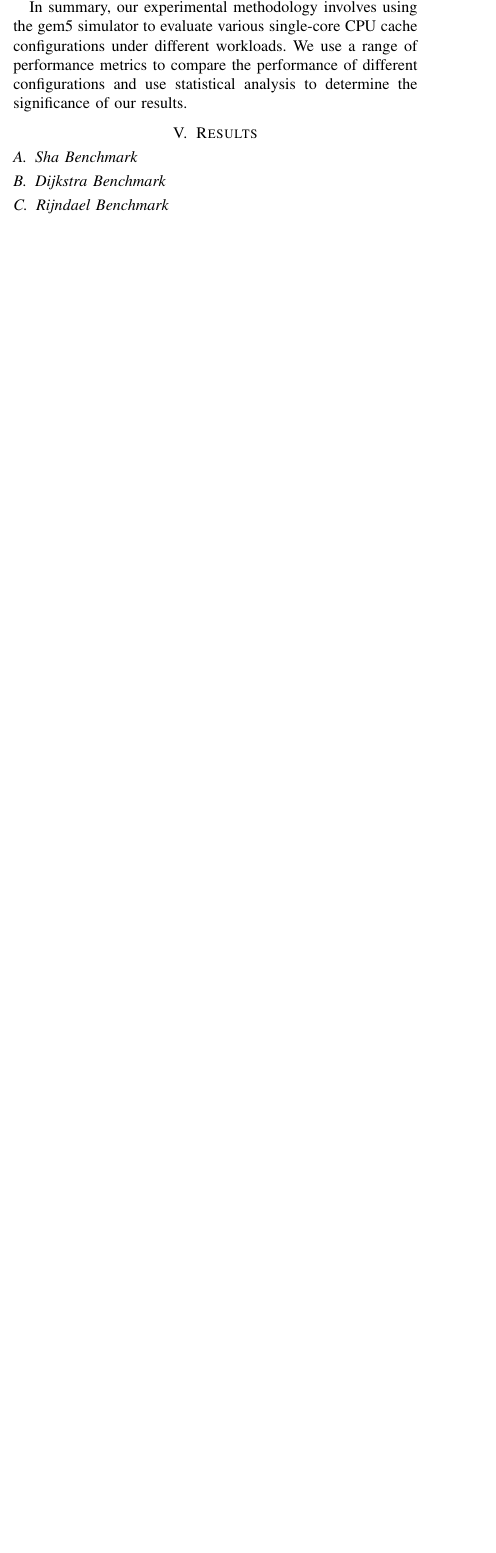
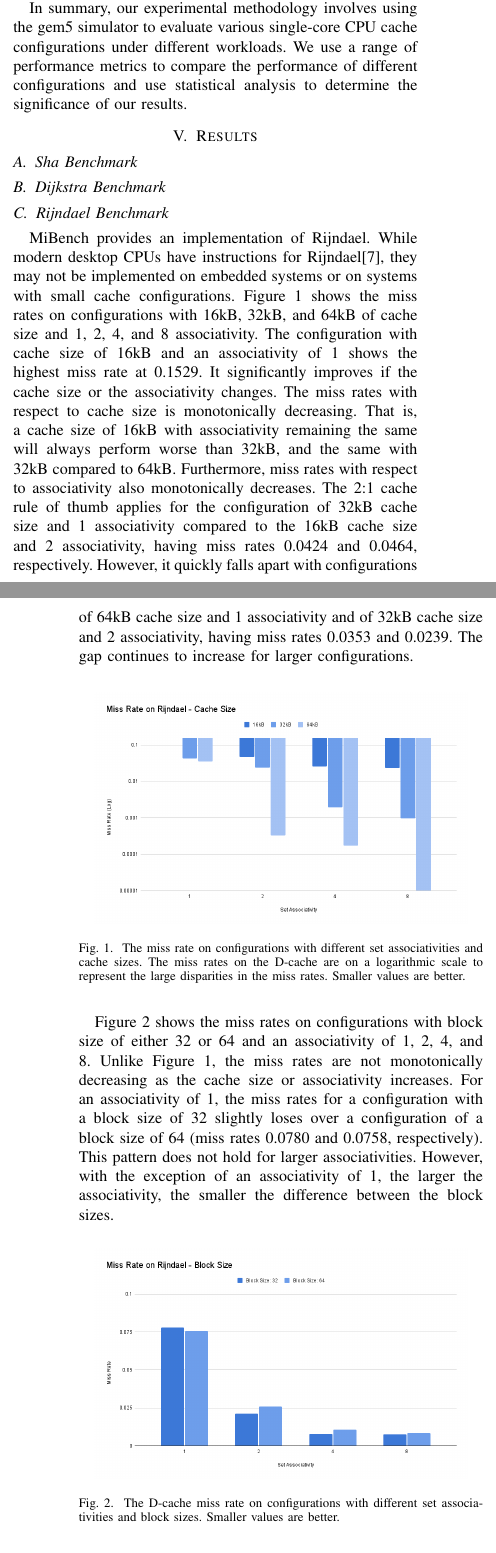
Before and after one commit to Casada94/gem5CachePaper, a LaTeX paper (gem5CachePaper.tex): part of one column of page 2 of 3 before the commit and two parts of the columns of pages 2 and 3 of 5 after it, the two joined at a grey line, cut so that both start at the same text, the shorter picture padded with empty space. Compiled offline with pdfLaTeX.

Commit message:
Add analysis of Rijndael

```diff
--- a/gem5CachePaper.tex
+++ b/gem5CachePaper.tex
@@ -128,4 +128,18 @@ In summary, our experimental methodology involves using the gem5 simulator to ev
 
 \subsection{Rijndael Benchmark}
 
+MiBench provides an implementation of Rijndael. While modern desktop CPUs have instructions for Rijndael\cite{gueron2010intel}, they may not be implemented on embedded systems or on systems with small cache configurations. Figure \ref{fig:rijndael-cachesize} shows the miss rates on configurations with 16kB, 32kB, and 64kB of cache size and 1, 2, 4, and 8 associativity. The configuration with cache size of 16kB and an associativity of 1 shows the highest miss rate at 0.1529. It significantly improves if the cache size or the associativity changes. The miss rates with respect to cache size is monotonically decreasing. That is, a cache size of 16kB with associativity remaining the same will always perform worse than 32kB, and the same with 32kB compared to 64kB. Furthermore, miss rates with respect to associativity also monotonically decreases. The 2:1 cache rule of thumb applies for the configuration of 32kB cache size and 1 associativity compared to the 16kB cache size and 2 associativity, having miss rates 0.0424 and 0.0464, respectively. However, it quickly falls apart with configurations of 64kB cache size and 1 associativity and of 32kB cache size and 2 associativity, having miss rates 0.0353 and 0.0239. The gap continues to increase for larger configurations.
 
+\begin{figure}[H]
+    \centering
+    \includegraphics[width=0.45\textwidth]{images/rijndael_cachesize.png}
+    \caption{The miss rate on configurations with different set associativities and cache sizes. The miss rates on the D-cache are on a logarithmic scale to represent the large disparities in the miss rates. Smaller values are better.}
+    \label{fig:rijndael-cachesize}
+\end{figure}
+
+Figure \ref{fig:rijndael-blocksize} shows the miss rates on configurations with block size of either 32 or 64 and an associativity of 1, 2, 4, and 8. Unlike Figure \ref{fig:rijndael-cachesize}, the miss rates are not monotonically decreasing as the cache size or associativity increases. For an associativity of 1, the miss rates for a configuration with a block size of 32 slightly loses over a configuration of a block size of 64 (miss rates 0.0780 and 0.0758, respectively). This pattern does not hold for larger associativities. However, with the exception of an associativity of 1, the larger the associativity, the smaller the difference between the block sizes.
+
+\begin{figure}[H]
+  \centering
+  \includegraphics[width=0.45\textwidth]{images/rijndael_blocksize.png}
+  \caption{The D-cache miss rate on configurations with different set associativities and block sizes. Smaller values are better.}
@@ -132,3 +151,18 @@ In summary, our experimental methodology involves using the gem5 simulator to ev
+\begin{figure}[H]
+  \centering
+  \includegraphics[width=0.45\textwidth]{images/rijndael_missrate_percentchange.png}
+  \caption{The percent change of D-cache miss rate from configurations with 32 vs 64 block size. Only LRU replacement policy is shown, but the pattern remains the same with other replacement policies (although their extent differs). Smaller values are better.}
+  \label{fig:rijndael-missrate-percentchange}
+\end{figure}
+
+Expanding more on the 2:1 cache rule of thumb, Figure \ref{fig:rijndael-percentdifference} shows the percent difference of "cache rule of thumb" configurations. That is, the percent difference between a configuration with $n$ cache size and $x$ associativity and a configuration with $n/2$ cache size and $2x$ associativity. A value of zero indicates that the two values are the same. If many runs exhibit a percent difference close to zero, then the cache rule of thumb would hold for Rijndael benchmarks. However, 19 out of 35 runs exhibit a percent difference of greater than 50\%, indicating a significant deviation from the supposed 2:1 cache rule of thumb.
+
+\begin{figure}[H]
+  \centering
+  \includegraphics[width=0.45\textwidth]{images/rijndael_percentdifference.png}
+  \caption{The percent difference of D-cache miss rates of cache rule of thumb configurations. Values closer to 0 are better.}
+  \label{fig:rijndael-percentdifference}
+\end{figure}
 
 \section{Discussion}
 
```
Also changed, not shown: additional.bib (+9 -0 lines), gem5CachePaper.pdf, images/rijndael_blocksize.png (added), images/rijndael_cachesize.png (added), images/rijndael_missrate_percentchange.png (added), images/rijndael_percentdifference.png (added), gem5CachePaper.tex (5 more changed lines).
